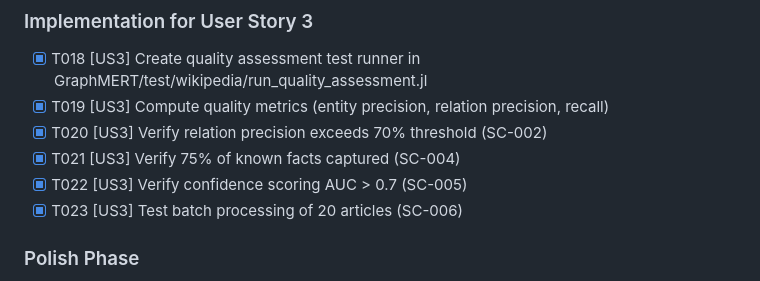
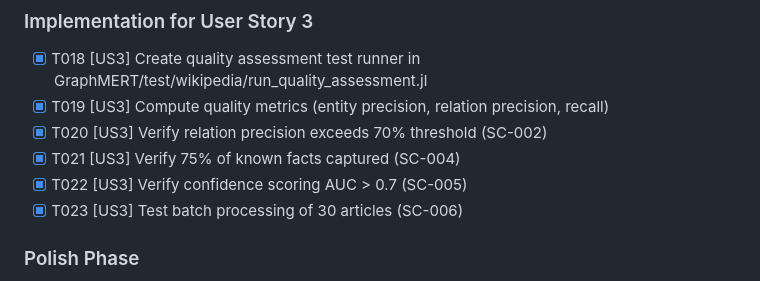
Before and after one commit to AlbaIntelligence/GraphMERT.jl, a Markdown page: specs/001-wikipedia-kg-testing/tasks.md, the part around the change. Rendered like a GitHub page.

Commit message:
tasks: update T023 to reference 30 articles per SC-006 clarification

```diff
--- a/specs/001-wikipedia-kg-testing/tasks.md
+++ b/specs/001-wikipedia-kg-testing/tasks.md
@@ -104,7 +104,7 @@ description: Task list for Wikipedia KG Testing feature
 - [X] T020 [US3] Verify relation precision exceeds 70% threshold (SC-002)
 - [X] T021 [US3] Verify 75% of known facts captured (SC-004)
 - [X] T022 [US3] Verify confidence scoring AUC > 0.7 (SC-005)
-- [X] T023 [US3] Test batch processing of 20 articles (SC-006)
+- [X] T023 [US3] Test batch processing of 30 articles (SC-006)
 
 ### Polish Phase
 
```
